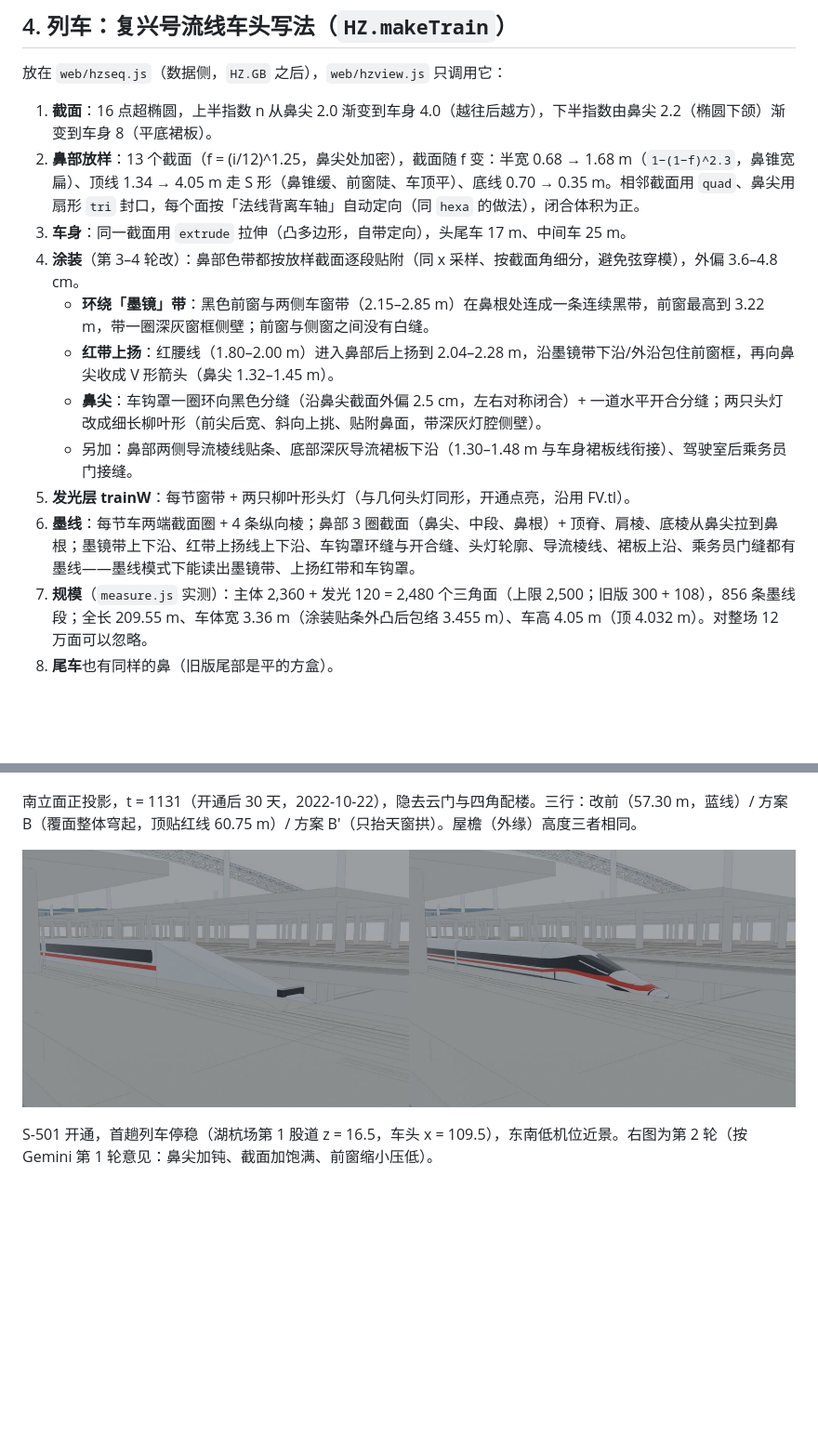
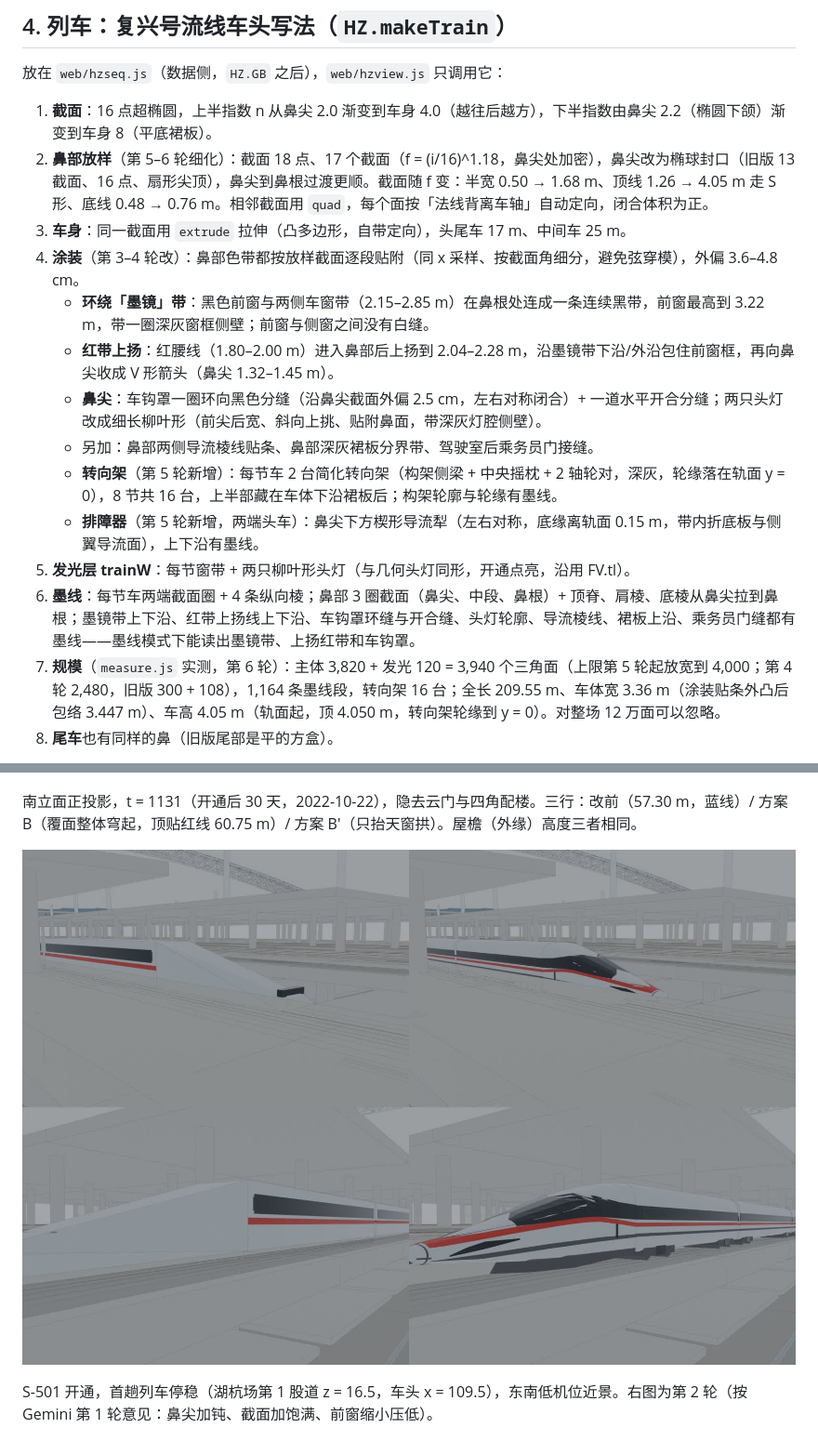
Before and after one commit to changrong996-droid/hzwest-atlas, a Markdown page: docs/proposals/shape-freeze.md, 2 parts joined by grey strips. Shown at 93% size. GitHub-like rendering; pictures changed too: docs/proposals/img/shape-freeze-train.jpg; blank space fills up the shorter version.

Commit message:
[shape-freeze] 复兴号第 5–6 轮：补 16 台转向架、头车排障器，鼻锥 17 截面细化；查明开通后墨线模式像实景的原因
- 补丁（基于 main 4490777）：HZ.makeTrain 加转向架/排障器、鼻尖椭球封口，3,940 面（上限放宽到 4,000），1,164 条墨线；尺寸不变 209.55/3.36/4.05；对干净 4490777 git apply --check 通过，应用后 check_all 18/18
- 文档第 4、7 节：Gemini 第 5 轮 改前=2 改后=7；第 6 轮因 Gemini 持续 429 未打分；对照图换成第 6 轮
- 墨线：t > OPEN+3 时墨线模式按设计过渡到 95% 实景（FV.ik），真墨线用 fv=ik:0

Agent: hark-cs
Co-Agent: traycer-gemini4

```diff
--- a/docs/proposals/shape-freeze.md
+++ b/docs/proposals/shape-freeze.md
@@ -81,16 +81,18 @@ hark-cs · 2026-11-08 · 状态：**提案 + 补丁草稿，未改任何共用
 放在 `web/hzseq.js`（数据侧，`HZ.GB` 之后），`web/hzview.js` 只调用它：
 
 1. **截面**：16 点超椭圆，上半指数 n 从鼻尖 2.0 渐变到车身 4.0（越往后越方），下半指数由鼻尖 2.2（椭圆下颌）渐变到车身 8（平底裙板）。
-2. **鼻部放样**：13 个截面（f = (i/12)^1.25，鼻尖处加密），截面随 f 变：半宽 0.68 → 1.68 m（`1−(1−f)^2.3`，鼻锥宽扁）、顶线 1.34 → 4.05 m 走 S 形（鼻锥缓、前窗陡、车顶平）、底线 0.70 → 0.35 m。相邻截面用 `quad`、鼻尖用扇形 `tri` 封口，每个面按「法线背离车轴」自动定向（同 `hexa` 的做法），闭合体积为正。
+2. **鼻部放样**（第 5–6 轮细化）：截面 18 点、17 个截面（f = (i/16)^1.18，鼻尖处加密），鼻尖改为椭球封口（旧版 13 截面、16 点、扇形尖顶），鼻尖到鼻根过渡更顺。截面随 f 变：半宽 0.50 → 1.68 m、顶线 1.26 → 4.05 m 走 S 形、底线 0.48 → 0.76 m。相邻截面用 `quad`，每个面按「法线背离车轴」自动定向，闭合体积为正。
 3. **车身**：同一截面用 `extrude` 拉伸（凸多边形，自带定向），头尾车 17 m、中间车 25 m。
 4. **涂装**（第 3–4 轮改）：鼻部色带都按放样截面逐段贴附（同 x 采样、按截面角细分，避免弦穿模），外偏 3.6–4.8 cm。
    - **环绕「墨镜」带**：黑色前窗与两侧车窗带（2.15–2.85 m）在鼻根处连成一条连续黑带，前窗最高到 3.22 m，带一圈深灰窗框侧壁；前窗与侧窗之间没有白缝。
    - **红带上扬**：红腰线（1.80–2.00 m）进入鼻部后上扬到 2.04–2.28 m，沿墨镜带下沿/外沿包住前窗框，再向鼻尖收成 V 形箭头（鼻尖 1.32–1.45 m）。
    - **鼻尖**：车钩罩一圈环向黑色分缝（沿鼻尖截面外偏 2.5 cm，左右对称闭合）+ 一道水平开合分缝；两只头灯改成细长柳叶形（前尖后宽、斜向上挑、贴附鼻面，带深灰灯腔侧壁）。
-   - 另加：鼻部两侧导流棱线贴条、底部深灰导流裙板下沿（1.30–1.48 m 与车身裙板线衔接）、驾驶室后乘务员门接缝。
+   - 另加：鼻部两侧导流棱线贴条、鼻部深灰裙板分界带、驾驶室后乘务员门接缝。
+   - **转向架**（第 5 轮新增）：每节车 2 台简化转向架（构架侧梁 + 中央摇枕 + 2 轴轮对，深灰，轮缘落在轨面 y = 0），8 节共 16 台，上半部藏在车体下沿裙板后；构架轮廓与轮缘有墨线。
+   - **排障器**（第 5 轮新增，两端头车）：鼻尖下方楔形导流犁（左右对称，底缘离轨面 0.15 m，带内折底板与侧翼导流面），上下沿有墨线。
 5. **发光层 trainW**：每节窗带 + 两只柳叶形头灯（与几何头灯同形，开通点亮，沿用 FV.tl）。
 6. **墨线**：每节车两端截面圈 + 4 条纵向棱；鼻部 3 圈截面（鼻尖、中段、鼻根）+ 顶脊、肩棱、底棱从鼻尖拉到鼻根；墨镜带上下沿、红带上扬线上下沿、车钩罩环缝与开合缝、头灯轮廓、导流棱线、裙板上沿、乘务员门缝都有墨线——墨线模式下能读出墨镜带、上扬红带和车钩罩。
-7. **规模**（`measure.js` 实测）：主体 2,360 + 发光 120 = 2,480 个三角面（上限 2,500；旧版 300 + 108），856 条墨线段；全长 209.55 m、车体宽 3.36 m（涂装贴条外凸后包络 3.455 m）、车高 4.05 m（顶 4.032 m）。对整场 12 万面可以忽略。
+7. **规模**（`measure.js` 实测，第 6 轮）：主体 3,820 + 发光 120 = 3,940 个三角面（上限第 5 轮起放宽到 4,000；第 4 轮 2,480，旧版 300 + 108），1,164 条墨线段，转向架 16 台；全长 209.55 m、车体宽 3.36 m（涂装贴条外凸后包络 3.447 m）、车高 4.05 m（轨面起，顶 4.050 m，转向架轮缘到 y = 0）。对整场 12 万面可以忽略。
 8. **尾车**也有同样的鼻（旧版尾部是平的方盒）。
 
 `web/sheets/s501.js` 的 TRAIN 常量同步为 `{ cars: 8, L: 25, gap: 0.65, nose: 10.5, len: 199.05 }`（len = 鼻根到尾车鼻尖），`trainAt` 的车尾改用 `TRAIN.len`。停稳时车头 x 从 111 变 109.5、车尾 −110.6 → −100.05，仍在站台 ±225 内，`check_s501` 通过。
```
Also changed, not shown: other parts of docs/proposals/shape-freeze.md (+5 -1 lines), 1 other file.
